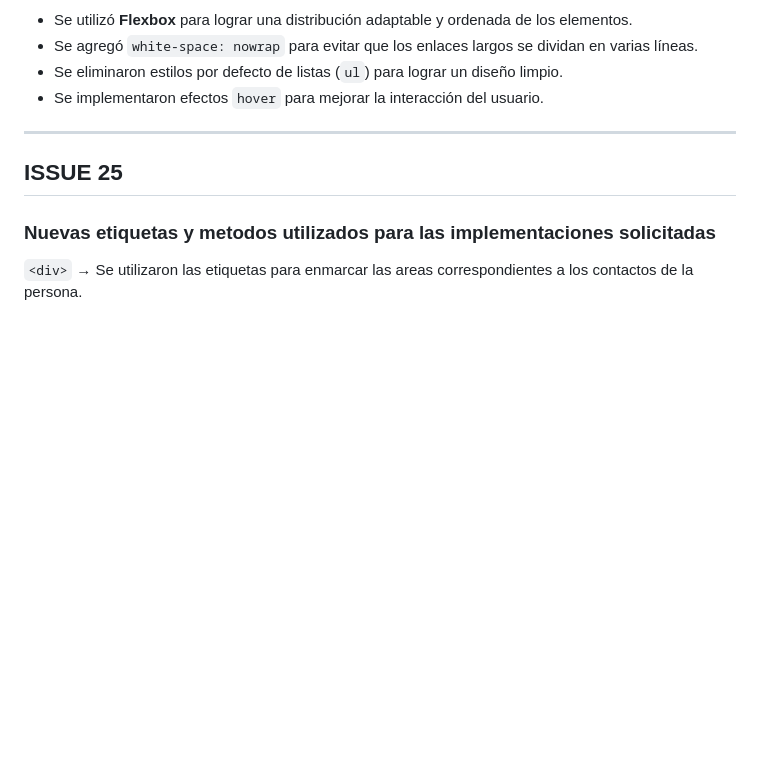
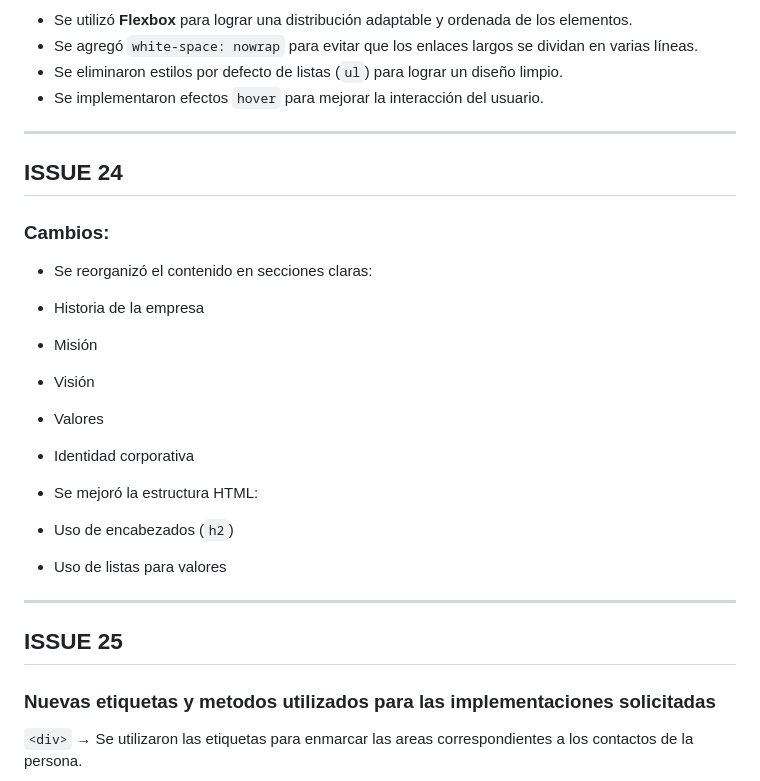
Before and after one commit to jeregpruebas-cpu/Programacion-Full-Stack-, a Markdown page: teorico/issuesTerceraCharla.md, the part around one of its changes. Drawn GitHub-style; blank space fills up the shorter version.

```diff
--- a/teorico/issuesTerceraCharla.md
+++ b/teorico/issuesTerceraCharla.md
@@ -84,6 +84,23 @@
 
 ---
 
+## ISSUE 24
+
+### Cambios:
+
+- Se reorganizó el contenido en secciones claras:
+- Historia de la empresa
+- Misión
+- Visión
+- Valores
+- Identidad corporativa
+
+- Se mejoró la estructura HTML:
+- Uso de encabezados (`h2`)
+- Uso de listas para valores
+
+---
+
 ## ISSUE 25
 ### Nuevas etiquetas y metodos utilizados para las implementaciones solicitadas
 `<div>` → Se utilizaron las etiquetas para enmarcar las areas correspondientes a los contactos de la persona.
```
Also changed, not shown: other parts of teorico/issuesTerceraCharla.md (+34 -0 lines).
